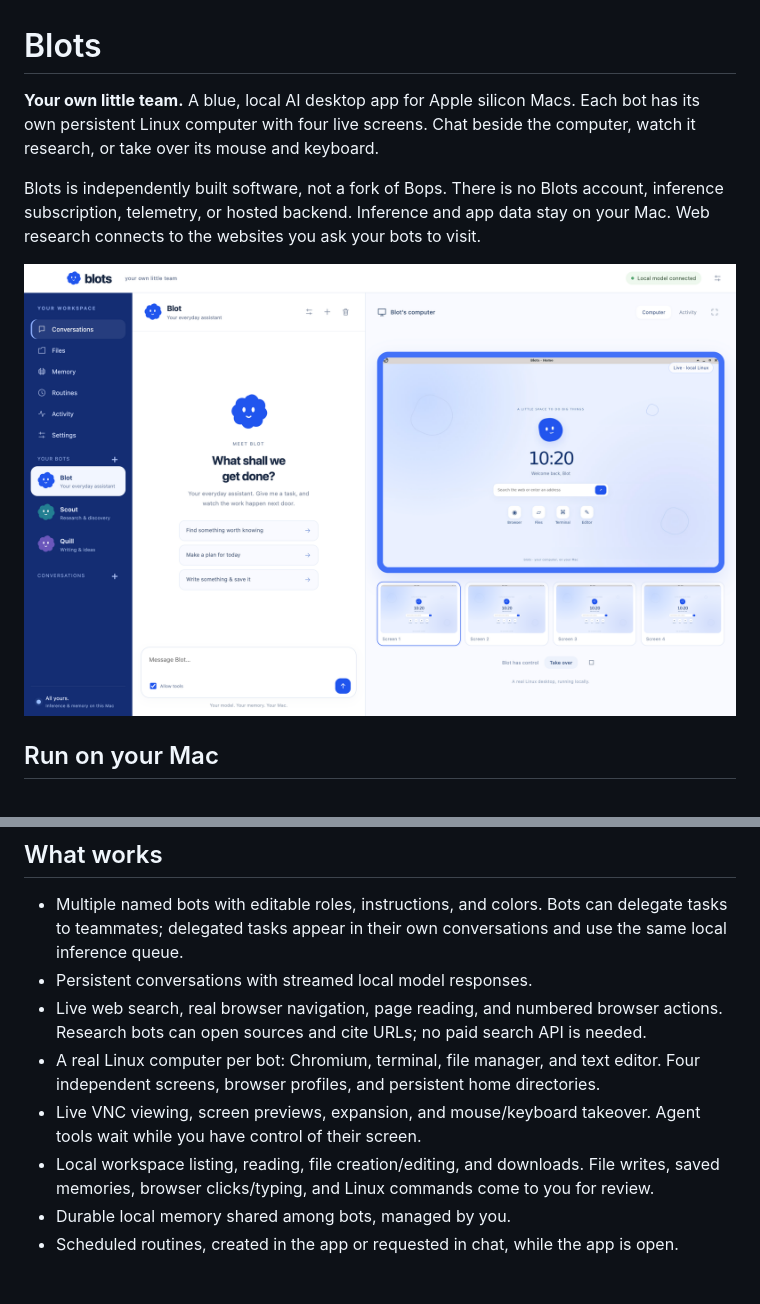
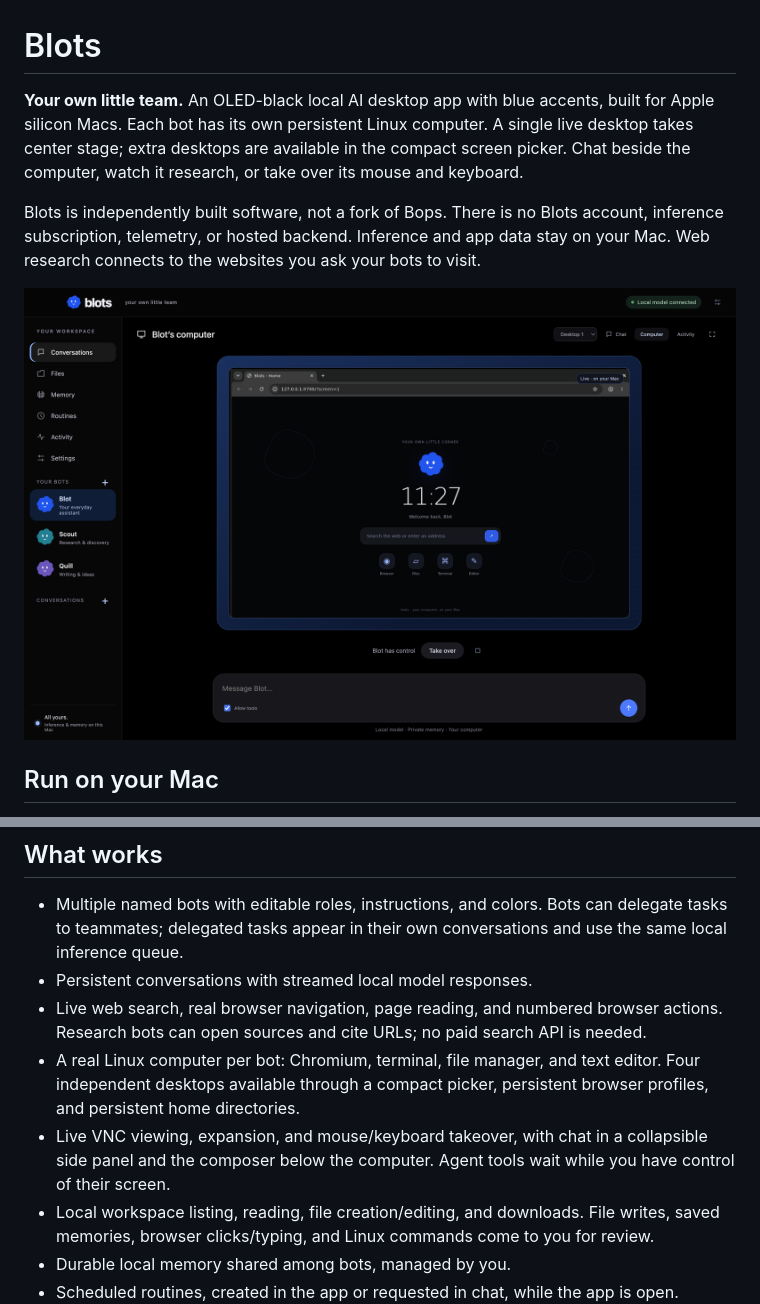
Before and after one commit to anujk22/blots, a Markdown page: README.md, 2 parts joined by grey strips. Drawn GitHub-style; pictures changed too: docs/preview.png; blank space fills up the shorter version.

Commit message:
Redesign Blots with OLED black surfaces and a focused desktop view

```diff
--- a/README.md
+++ b/README.md
@@ -1,6 +1,6 @@
 # Blots
 
-**Your own little team.** A blue, local AI desktop app for Apple silicon Macs. Each bot has its own persistent Linux computer with four live screens. Chat beside the computer, watch it research, or take over its mouse and keyboard.
+**Your own little team.** An OLED-black local AI desktop app with blue accents, built for Apple silicon Macs. Each bot has its own persistent Linux computer. A single live desktop takes center stage; extra desktops are available in the compact screen picker. Chat beside the computer, watch it research, or take over its mouse and keyboard.
 
 Blots is independently built software, not a fork of Bops. There is no Blots account, inference subscription, telemetry, or hosted backend. Inference and app data stay on your Mac. Web research connects to the websites you ask your bots to visit.
 
@@ -43,8 +43,8 @@ The desktop is built locally and unsigned for distribution; it is not a notarize
 - Multiple named bots with editable roles, instructions, and colors. Bots can delegate tasks to teammates; delegated tasks appear in their own conversations and use the same local inference queue.
 - Persistent conversations with streamed local model responses.
 - Live web search, real browser navigation, page reading, and numbered browser actions. Research bots can open sources and cite URLs; no paid search API is needed.
-- A real Linux computer per bot: Chromium, terminal, file manager, and text editor. Four independent screens, browser profiles, and persistent home directories.
-- Live VNC viewing, screen previews, expansion, and mouse/keyboard takeover. Agent tools wait while you have control of their screen.
+- A real Linux computer per bot: Chromium, terminal, file manager, and text editor. Four independent desktops available through a compact picker, persistent browser profiles, and persistent home directories.
+- Live VNC viewing, expansion, and mouse/keyboard takeover, with chat in a collapsible side panel and the composer below the computer. Agent tools wait while you have control of their screen.
 - Local workspace listing, reading, file creation/editing, and downloads. File writes, saved memories, browser clicks/typing, and Linux commands come to you for review.
 - Durable local memory shared among bots, managed by you.
 - Scheduled routines, created in the app or requested in chat, while the app is open. Results appear in their own conversations; reviewed actions still wait for you.
```
Also changed, not shown: 5 other files.
